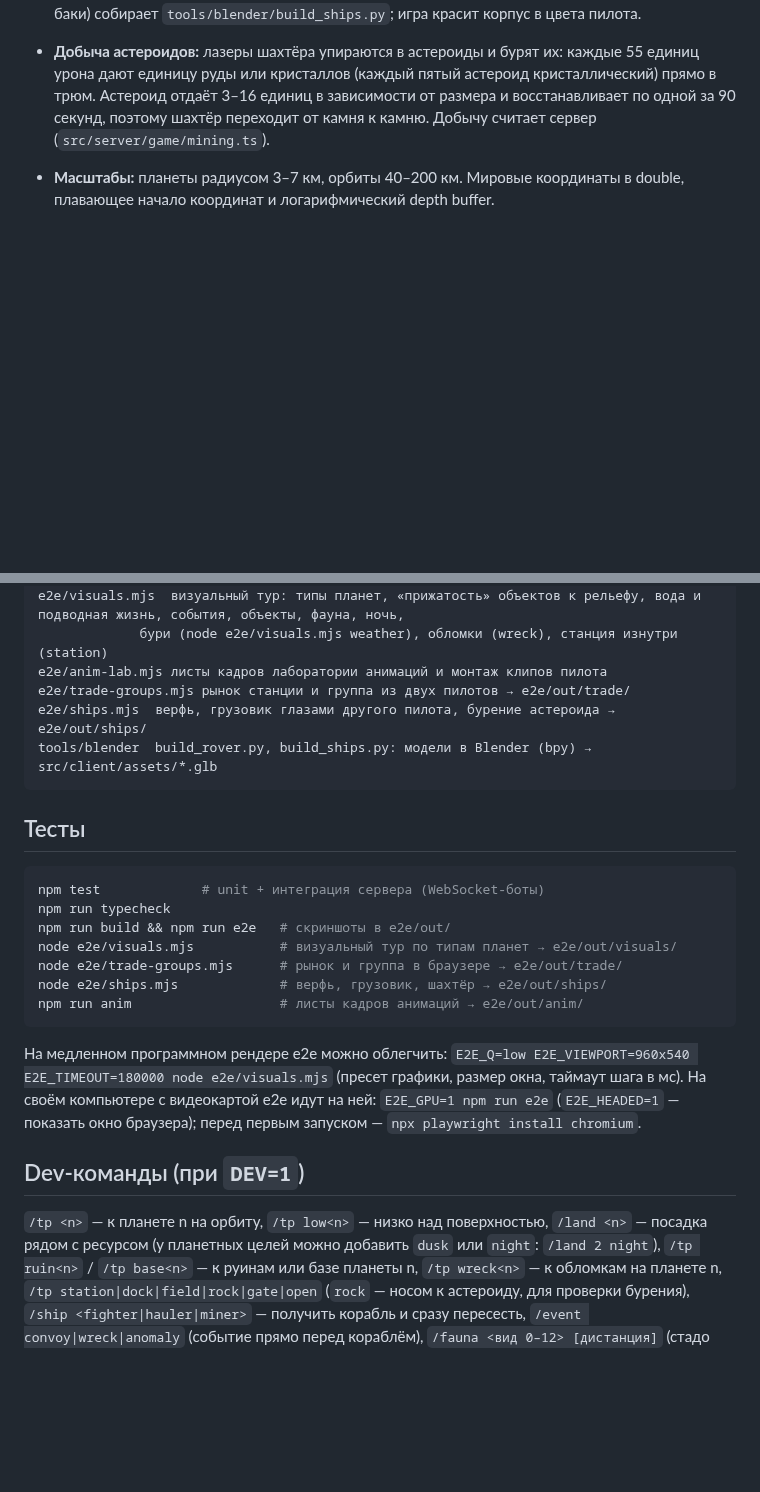
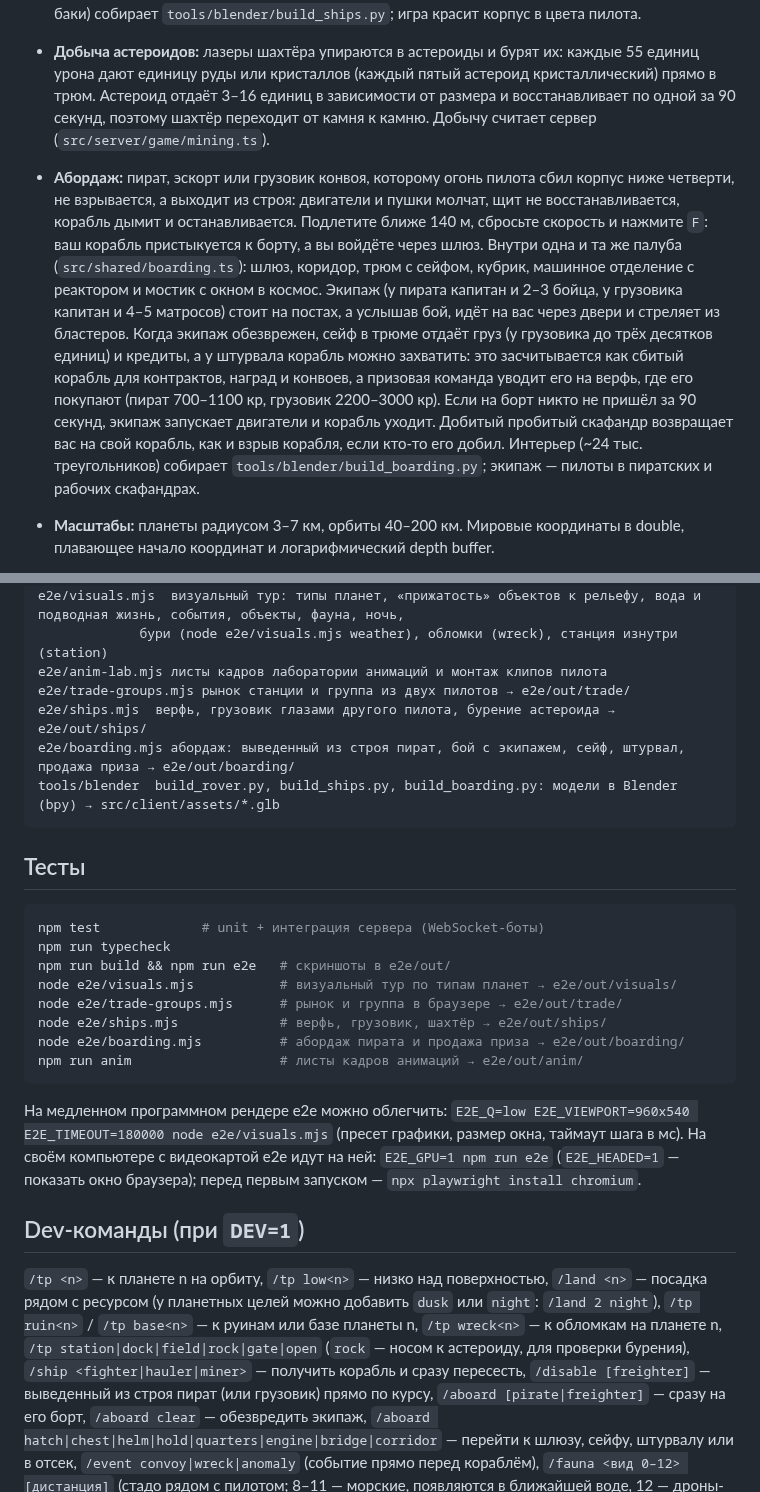
Before and after one commit to Bobakek/unitygamedrone, a Markdown page: README.md, 2 parts joined by grey strips. Rendered like a GitHub page; blank space fills up the shorter version.

````diff
--- a/README.md
+++ b/README.md
@@ -322,6 +332,19 @@ npm run build:offline    # dist/offline — статические файлы,
   единицу руды или кристаллов (каждый пятый астероид кристаллический) прямо в трюм. Астероид отдаёт 3–16
   единиц в зависимости от размера и восстанавливает по одной за 90 секунд, поэтому шахтёр переходит от
   камня к камню. Добычу считает сервер (`src/server/game/mining.ts`).
+- **Абордаж:** пират, эскорт или грузовик конвоя, которому огонь пилота сбил корпус ниже четверти, не
+  взрывается, а выходит из строя: двигатели и пушки молчат, щит не восстанавливается, корабль дымит и
+  останавливается. Подлетите ближе 140 м, сбросьте скорость и нажмите `F`: ваш корабль пристыкуется
+  к борту, а вы войдёте через шлюз. Внутри одна и та же палуба (`src/shared/boarding.ts`): шлюз, коридор,
+  трюм с сейфом, кубрик, машинное отделение с реактором и мостик с окном в космос. Экипаж (у пирата
+  капитан и 2–3 бойца, у грузовика капитан и 4–5 матросов) стоит на постах, а услышав бой, идёт на вас
+  через двери и стреляет из бластеров. Когда экипаж обезврежен, сейф в трюме отдаёт груз (у грузовика
+  до трёх десятков единиц) и кредиты, а у штурвала корабль можно захватить: это засчитывается как сбитый
+  корабль для контрактов, наград и конвоев, а призовая команда уводит его на верфь, где его покупают
+  (пират 700–1100 кр, грузовик 2200–3000 кр). Если на борт никто не пришёл за 90 секунд, экипаж
+  запускает двигатели и корабль уходит. Добитый пробитый скафандр возвращает вас на свой корабль, как и
+  взрыв корабля, если кто-то его добил. Интерьер (~24 тыс. треугольников) собирает
+  `tools/blender/build_boarding.py`; экипаж — пилоты в пиратских и рабочих скафандрах.
 - **Масштабы:** планеты радиусом 3–7 км, орбиты 40–200 км. Мировые координаты в double,
   плавающее начало координат и логарифмический depth buffer.
 - **Сеть:** клиент шлёт ввод 30 раз в секунду, сервер симулирует и рассылает бинарные снапшоты с
@@ -343,7 +366,8 @@ e2e/visuals.mjs  визуальный тур: типы планет, «приж
 e2e/anim-lab.mjs листы кадров лаборатории анимаций и монтаж клипов пилота
 e2e/trade-groups.mjs рынок станции и группа из двух пилотов → e2e/out/trade/
 e2e/ships.mjs  верфь, грузовик глазами другого пилота, бурение астероида → e2e/out/ships/
-tools/blender  build_rover.py, build_ships.py: модели в Blender (bpy) → src/client/assets/*.glb
+e2e/boarding.mjs абордаж: выведенный из строя пират, бой с экипажем, сейф, штурвал, продажа приза → e2e/out/boarding/
+tools/blender  build_rover.py, build_ships.py, build_boarding.py: модели в Blender (bpy) → src/client/assets/*.glb
 ```
 
 ## Тесты
@@ -355,6 +379,7 @@ npm run build && npm run e2e   # скриншоты в e2e/out/
 node e2e/visuals.mjs           # визуальный тур по типам планет → e2e/out/visuals/
 node e2e/trade-groups.mjs      # рынок и группа в браузере → e2e/out/trade/
 node e2e/ships.mjs             # верфь, грузовик, шахтёр → e2e/out/ships/
+node e2e/boarding.mjs          # абордаж пирата и продажа приза → e2e/out/boarding/
 npm run anim                   # листы кадров анимаций → e2e/out/anim/
 ```
 
@@ -369,7 +394,9 @@ npm run anim                   # листы кадров анимаций → e2
 (у планетных целей можно добавить `dusk` или `night`: `/land 2 night`), `/tp ruin<n>` / `/tp base<n>` — к руинам или базе планеты n,
 `/tp wreck<n>` — к обломкам на планете n,
 `/tp station|dock|field|rock|gate|open` (`rock` — носом к астероиду, для проверки бурения),
-`/ship <fighter|hauler|miner>` — получить корабль и сразу пересесть, `/event convoy|wreck|anomaly` (событие прямо перед кораблём),
+`/ship <fighter|hauler|miner>` — получить корабль и сразу пересесть,
+`/disable [freighter]` — выведенный из строя пират (или грузовик) прямо по курсу, `/aboard [pirate|freighter]` — сразу на его борт,
+`/aboard clear` — обезвредить экипаж, `/aboard hatch|chest|helm|hold|quarters|engine|bridge|corridor` — перейти к шлюзу, сейфу, штурвалу или в отсек, `/event convoy|wreck|anomaly` (событие прямо перед кораблём),
 `/fauna <вид 0–12> [дистанция]` (стадо рядом с пилотом; 8–11 — морские, появляются в ближайшей воде, 12 — дроны-стражи),
 `/weather <storm|blizzard|sandstorm|acid|ash|radiation|clear> [сила 0..1] [секунд]` — погода на планете пилота,
 `/strike` — молния прямо в пилота (`/strike 1` — рядом), `/inside <hold|bridge|quarters|rad>` — пешком внутрь ближайших обломков,
````
Also changed, not shown: other parts of README.md (+11 -1 lines), docs/screenshots/boarding-bridge.png (added), docs/screenshots/boarding-disabled.png (added), docs/screenshots/boarding-fight.png (added), docs/screenshots/boarding-prize.png (added), 12 other files.
